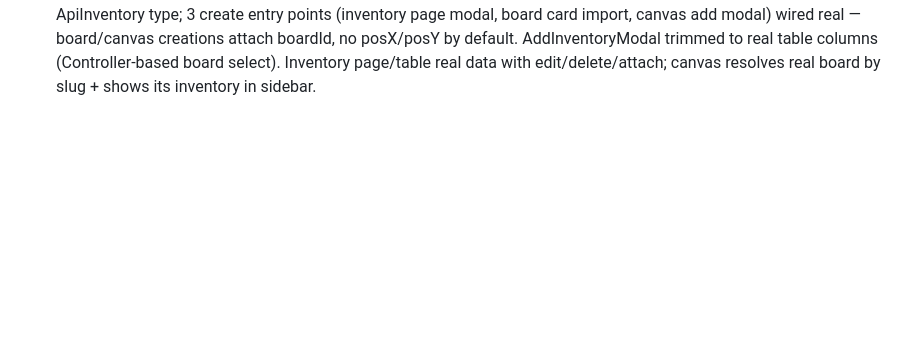
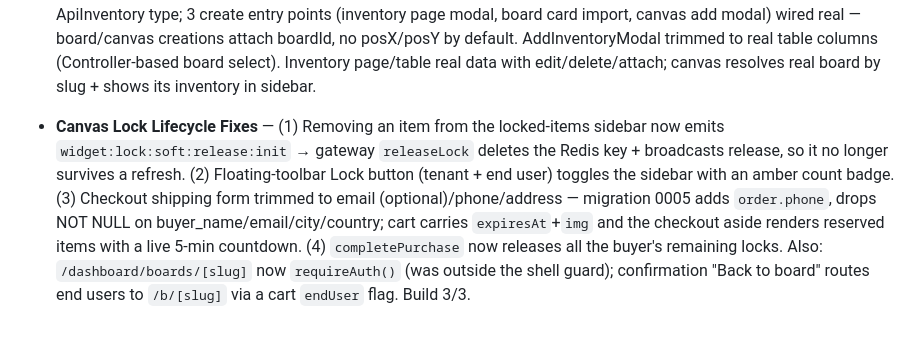
Before and after one commit to asifulhaque087/collab-grid, a Markdown page: context/current-feature.md, the part around the change. GitHub-like rendering; blank space fills up the shorter version.

Commit message:
chore: reset current-feature.md after completing canvas lock lifecycle

```diff
--- a/context/current-feature.md
+++ b/context/current-feature.md
@@ -32,3 +32,4 @@ Not Started
 - **Frontend RBAC** — CASL layer in apps/web mirroring the API permission model. `ability.ts` builds an AppAbility from /auth/me tuples; Next 16 `proxy.ts` stamps x-current-path; server `PermissionGuard` redirects to new `/unauthorized` when a route's required permission (route-permissions.ts map) is unmet; client `PermissionProvider`/`usePermission` exposes permissions+ability and the sidebar hides inaccessible items. Added `requireAuth()`; wired both into the (shell) layout.
 - **Board Management** — NestJS boards module (tenant-scoped CRUD over boardTable, restricted/public access, unique-slug w/ collision suffix, AccessToken+Permissions+Quota guards on Board subject). Schema: `access` column + unique slug (migration 0003). Seed now grants the tenant a free-plan userPlanSnapshot (quota rows for create perms, null boolean-capability rows for the rest) so tenant grants resolve — also unblocks roles/plans. Frontend: /dashboard/boards fetches real boards; BoardCard with edit + delete (AlertDialog confirm); create-board-modal wired as create+edit; ApiBoard type + board server actions.
 - **Inventory Smart Widget** — NestJS inventory module: tenant-scoped CRUD over smartWidgetTable (AccessToken+Permissions+Quota on SmartWidget, no reseed — subject pre-existed) + CSV bulk-import endpoint (FileInterceptor, distinct record per row); added GET /boards/by-slug/:slug. Frontend: inventory server actions + ApiInventory type; 3 create entry points (inventory page modal, board card import, canvas add modal) wired real — board/canvas creations attach boardId, no posX/posY by default. AddInventoryModal trimmed to real table columns (Controller-based board select). Inventory page/table real data with edit/delete/attach; canvas resolves real board by slug + shows its inventory in sidebar.
+- **Canvas Lock Lifecycle Fixes** — (1) Removing an item from the locked-items sidebar now emits `widget:lock:soft:release:init` → gateway `releaseLock` deletes the Redis key + broadcasts release, so it no longer survives a refresh. (2) Floating-toolbar Lock button (tenant + end user) toggles the sidebar with an amber count badge. (3) Checkout shipping form trimmed to email (optional)/phone/address — migration 0005 adds `order.phone`, drops NOT NULL on buyer_name/email/city/country; cart carries `expiresAt`+`img` and the checkout aside renders reserved items with a live 5-min countdown. (4) `completePurchase` now releases all the buyer's remaining locks. Also: `/dashboard/boards/[slug]` now `requireAuth()` (was outside the shell guard); confirmation "Back to board" routes end users to `/b/[slug]` via a cart `endUser` flag. Build 3/3.
```
